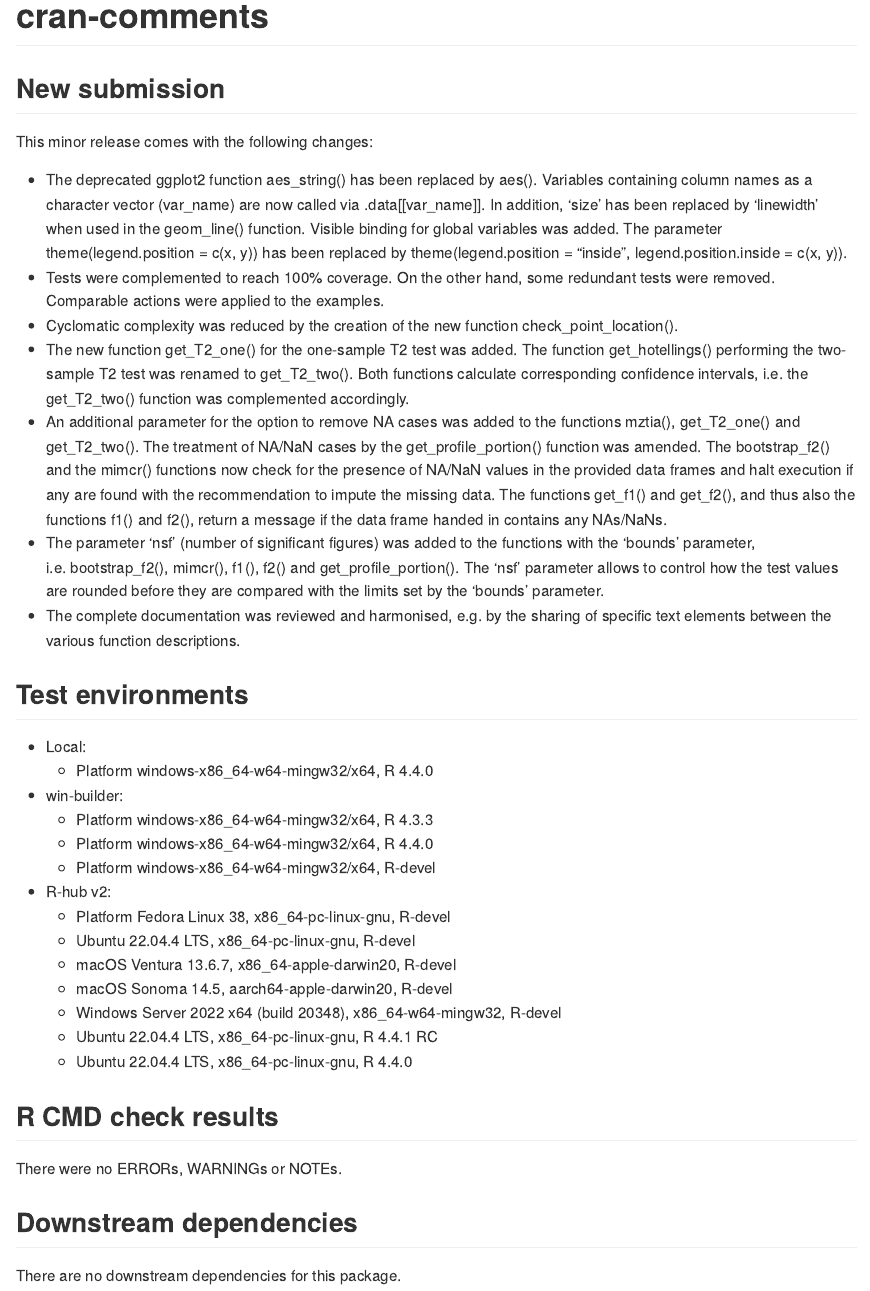
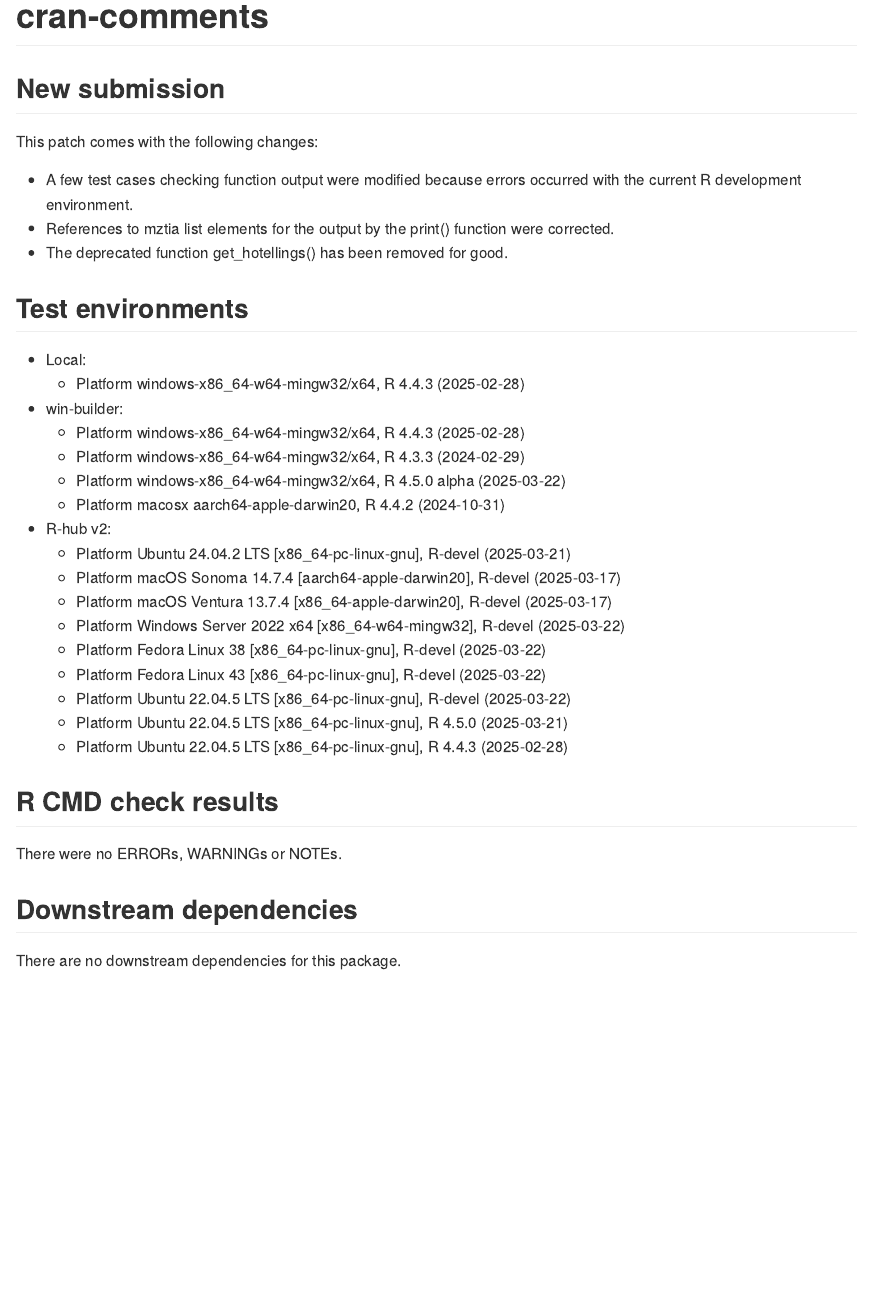
Before and after one commit to piusdahinden/disprofas, an R Markdown document (cran-comments.Rmd): the page in a window 1100 px wide, from its top. The pictures show the output file cran-comments.md that the author committed with the source, drawn offline in the style of GitHub.

Commit message:
Prepare CRAN submission

````diff
--- a/cran-comments.Rmd
+++ b/cran-comments.Rmd
@@ -5,31 +5,29 @@ output: github_document
 
 <!-- cran-comments.md is generated from cran-comments.Rmd. -->
 
+```{r setup, include=FALSE}
+
+knitr::opts_chunk$set(echo = TRUE)
+
+```
+
 ## New submission
 
-This minor release comes with the following changes:
+This patch comes with the following changes:
 
-- The deprecated ggplot2 function aes_string() has been replaced by aes(). Variables containing column names as a character vector (var_name) are  now called via .data[[var_name]]. In addition, 'size' has been replaced by  'linewidth' when used in the geom_line() function. Visible binding for global variables was added. The parameter theme(legend.position = c(x, y)) has been replaced by theme(legend.position = "inside", legend.position.inside = c(x, y)).
-- Tests were complemented to reach 100% coverage. On the other hand, some redundant tests were removed. Comparable actions were applied to the examples.
-- Cyclomatic complexity was reduced by the creation of the new function  check_point_location().
-- The new function get_T2_one() for the one-sample T2 test was added. The function get_hotellings() performing the two-sample T2 test was renamed to get_T2_two(). Both functions calculate corresponding confidence intervals, i.e. the get_T2_two() function was complemented accordingly.
-- An additional parameter for the option to remove NA cases was added to the functions mztia(), get_T2_one() and get_T2_two(). The treatment of NA/NaN cases by the get_profile_portion() function was amended. The bootstrap_f2() and the mimcr() functions now check for the presence of NA/NaN values in the provided data frames and halt execution if any are found with the recommendation to impute the missing data. The functions get_f1() and get_f2(), and thus also the functions f1() and f2(), return a message if the data frame handed in contains any NAs/NaNs.
-- The parameter 'nsf' (number of significant figures) was added to the functions with the 'bounds' parameter, i.e. bootstrap_f2(), mimcr(), f1(), f2() and get_profile_portion(). The 'nsf' parameter allows to control how the test values are rounded before they are compared with the limits set by the 'bounds' parameter.
-- The complete documentation was reviewed and harmonised, e.g. by the sharing of specific text elements between the various function descriptions.
+- A few test cases checking function output were modified because errors occurred with the current R development environment.
+- References to mztia list elements for the output by the print() function were corrected.
+- The deprecated function get_hotellings() has been removed for good.
+
 
 ## Test environments
 
 - Local:
-  - Platform windows-x86_64-w64-mingw32/x64, R 4.4.0
+  - Platform windows-x86_64-w64-mingw32/x64, R 4.4.3 (2025-02-28)
 - win-builder:
-  - Platform windows-x86_64-w64-mingw32/x64, R 4.3.3
-  - Platform windows-x86_64-w64-mingw32/x64, R 4.4.0
-  - Platform windows-x86_64-w64-mingw32/x64, R-devel
+  - Platform windows-x86_64-w64-mingw32/x64, R 4.4.3 (2025-02-28)
+  - Platform windows-x86_64-w64-mingw32/x64, R 4.3.3 (2024-02-29)
+  - Platform windows-x86_64-w64-mingw32/x64, R 4.5.0 alpha (2025-03-22)
+  - Platform macosx aarch64-apple-darwin20, R 4.4.2 (2024-10-31)
 - R-hub v2:
-  - Platform Fedora Linux 38, x86_64-pc-linux-gnu, R-devel
-  - Ubuntu 22.04.4 LTS, x86_64-pc-linux-gnu, R-devel
-  - macOS Ventura 13.6.7, x86_64-apple-darwin20, R-devel
-  - macOS Sonoma 14.5, aarch64-apple-darwin20, R-devel
-  - Windows Server 2022 x64 (build 20348), x86_64-w64-mingw32, R-devel
-  - Ubuntu 22.04.4 LTS, x86_64-pc-linux-gnu, R 4.4.1 RC
-  - Ubuntu 22.04.4 LTS, x86_64-pc-linux-gnu, R 4.4.0
+  - Platform Ubuntu 24.04.2 LTS [x86_64-pc-linux-gnu], R-devel (2025-03-21)
@@ -36,8 +40,12 @@ This minor release comes with the following changes:
+  - Platform Ubuntu 22.04.5 LTS [x86_64-pc-linux-gnu], R 4.5.0 (2025-03-21)
+  - Platform Ubuntu 22.04.5 LTS [x86_64-pc-linux-gnu], R 4.4.3 (2025-02-28)
+
 
 ## R CMD check results
 
 There were no ERRORs, WARNINGs or NOTEs.
 
+
 ## Downstream dependencies
 
 There are no downstream dependencies for this package.
````
Also changed, not shown: NEWS.md (+10 -0 lines), README.Rmd (+2 -2 lines), README.md, cran-comments.md, cran-comments.Rmd (6 more changed lines), 5 other files.
